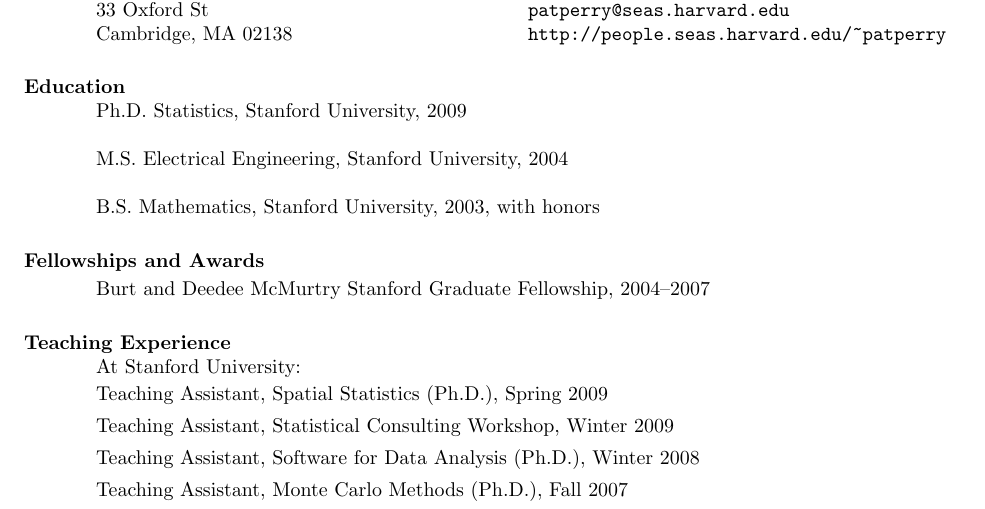
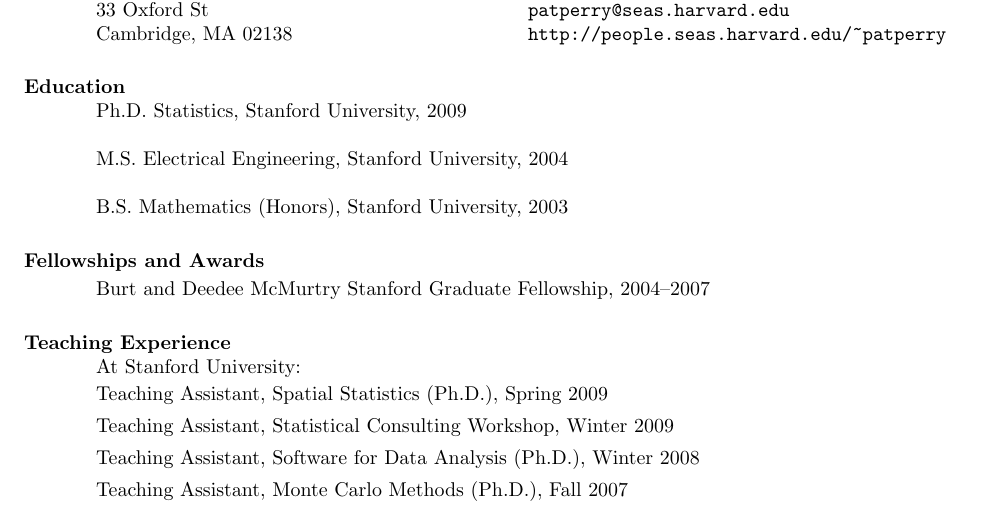
Before and after one commit to patperry/CV, a LaTeX CV (cv.tex): part of page 1 of 3, cut so that both start at the same text. Compiled offline with pdfLaTeX.

Commit message:
consistent listing for B.S.

```diff
--- a/cv.tex
+++ b/cv.tex
@@ -90,7 +90,7 @@
 
 M.S. Electrical Engineering, Stanford University, 2004
 
-B.S. Mathematics, Stanford University, 2003, with honors
+B.S. Mathematics (Honors), Stanford University, 2003
 
 %%---------------------------------------------------------------------------%%
 
```
